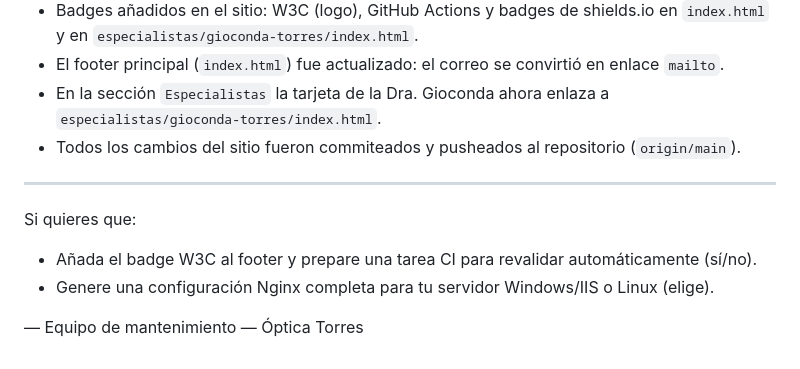
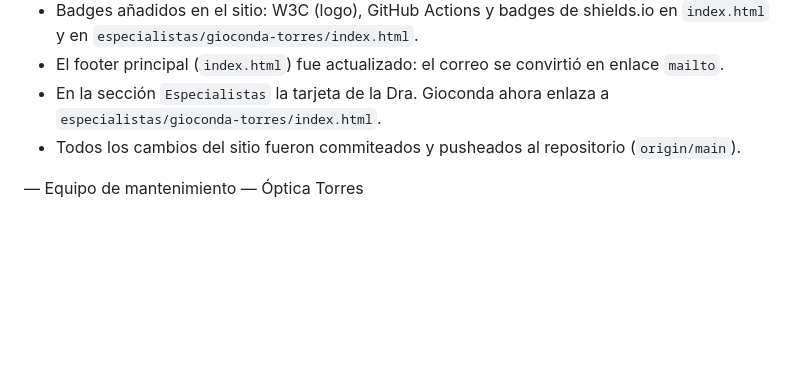
Before and after one commit to prometeo84/webpage_optica_torres, a Markdown page: README.md, the part around one of its changes. Drawn GitHub-style; blank space fills up the shorter version.

Commit message:
docs: final README update (requested commit)

```diff
--- a/README.md
+++ b/README.md
@@ -111,11 +112,4 @@ Actualizado: 2026-04-05
 - En la sección `Especialistas` la tarjeta de la Dra. Gioconda ahora enlaza a `especialistas/gioconda-torres/index.html`.
 - Todos los cambios del sitio fueron commiteados y pusheados al repositorio (`origin/main`).
 
----
-
-Si quieres que:
-
-- Añada el badge W3C al footer y prepare una tarea CI para revalidar automáticamente (sí/no).
-- Genere una configuración Nginx completa para tu servidor Windows/IIS o Linux (elige).
-
 — Equipo de mantenimiento — Óptica Torres
```
Also changed, not shown: other parts of README.md (+1 -0 lines).
